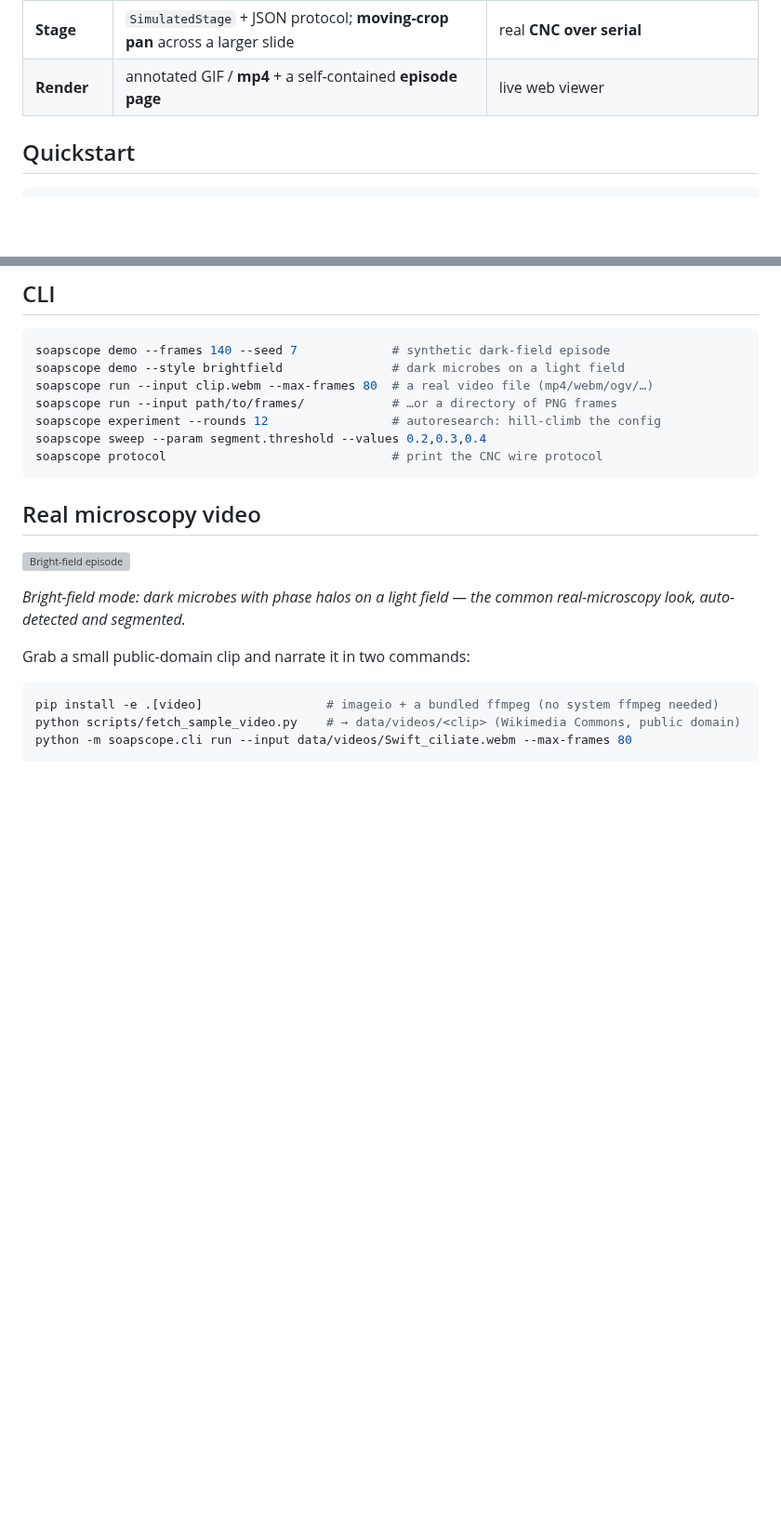
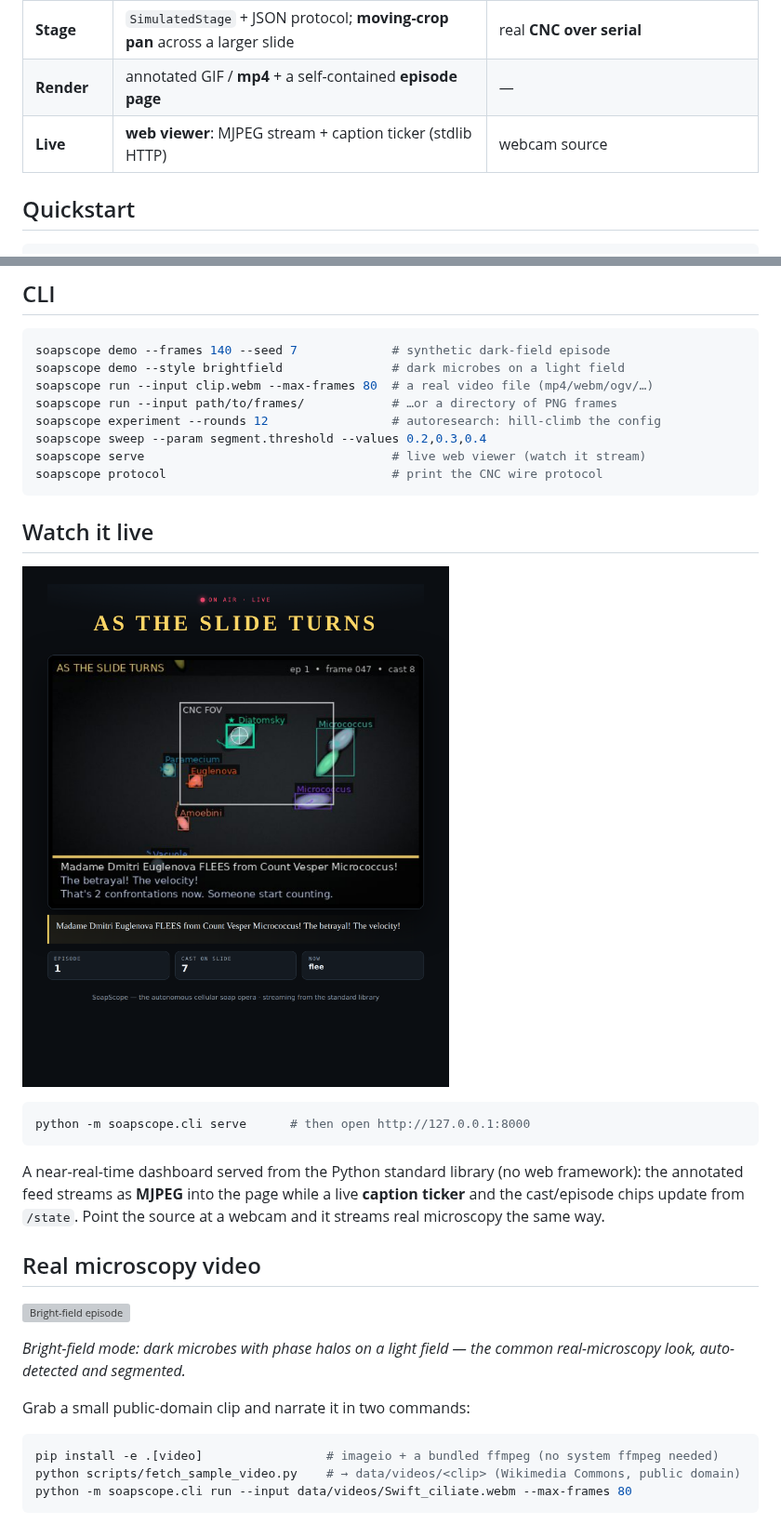
Before and after one commit to SEBK4C/Microscope-autonomous-cellular-soap-opera, a Markdown page: README.md, 2 parts joined by grey strips. Shown at 93% size. Drawn GitHub-style; pictures changed too: docs/live_viewer.png (added); blank space fills up the shorter version; grey boxes are pictures that could not be loaded.

````diff
--- a/README.md
+++ b/README.md
@@ -34,7 +34,8 @@ video → segment → track → features → drama → stage → render
 | **Track** | Kalman + Hungarian, stable IDs (MOTA-measured) | SAM3 video propagation |
 | **Drama** | template / **local LLM** / **BLIP-grounded VLM** narrators | bigger VLM, two-stage |
 | **Stage** | `SimulatedStage` + JSON protocol; **moving-crop pan** across a larger slide | real **CNC over serial** |
-| **Render** | annotated GIF / **mp4** + a self-contained **episode page** | live web viewer |
+| **Render** | annotated GIF / **mp4** + a self-contained **episode page** | — |
+| **Live** | **web viewer**: MJPEG stream + caption ticker (stdlib HTTP) | webcam source |
 
 ## Quickstart
 
@@ -85,8 +86,22 @@ soapscope run --input clip.webm --max-frames 80  # a real video file (mp4/webm/o
 soapscope run --input path/to/frames/            # …or a directory of PNG frames
 soapscope experiment --rounds 12                 # autoresearch: hill-climb the config
 soapscope sweep --param segment.threshold --values 0.2,0.3,0.4
+soapscope serve                                  # live web viewer (watch it stream)
 soapscope protocol                               # print the CNC wire protocol
 ```
+
+## Watch it live
+
+![Live web viewer](docs/live_viewer.png)
+
+```bash
+python -m soapscope.cli serve      # then open http://127.0.0.1:8000
+```
+
+A near-real-time dashboard served from the Python standard library (no web
+framework): the annotated feed streams as **MJPEG** into the page while a live
+**caption ticker** and the cast/episode chips update from `/state`. Point the
+source at a webcam and it streams real microscopy the same way.
 
 ## Real microscopy video
 
````
Also changed, not shown: AUTORESEARCH_JOURNAL.md (+40 -8 lines), CLAUDE.md (+3 -1 lines), 5 other files.
